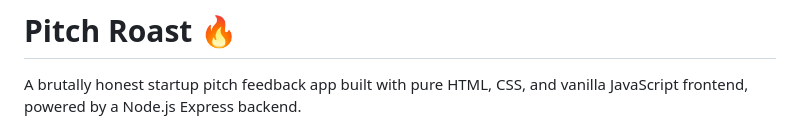
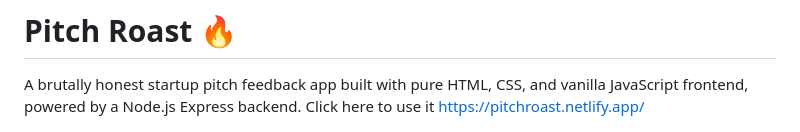
Before and after one commit to vaillantm/pitchroast, a Markdown page: README.md, the part around the change. GitHub-like rendering.

```diff
--- a/README.md
+++ b/README.md
@@ -1,6 +1,7 @@
 # Pitch Roast 🔥
 
 A brutally honest startup pitch feedback app built with pure HTML, CSS, and vanilla JavaScript frontend, powered by a Node.js Express backend.
+Click here to use it https://pitchroast.netlify.app/
 
 ![Design Screenshot 1](images/a1.PNG "Pitch Roast Design Screenshot 1")
 
```
